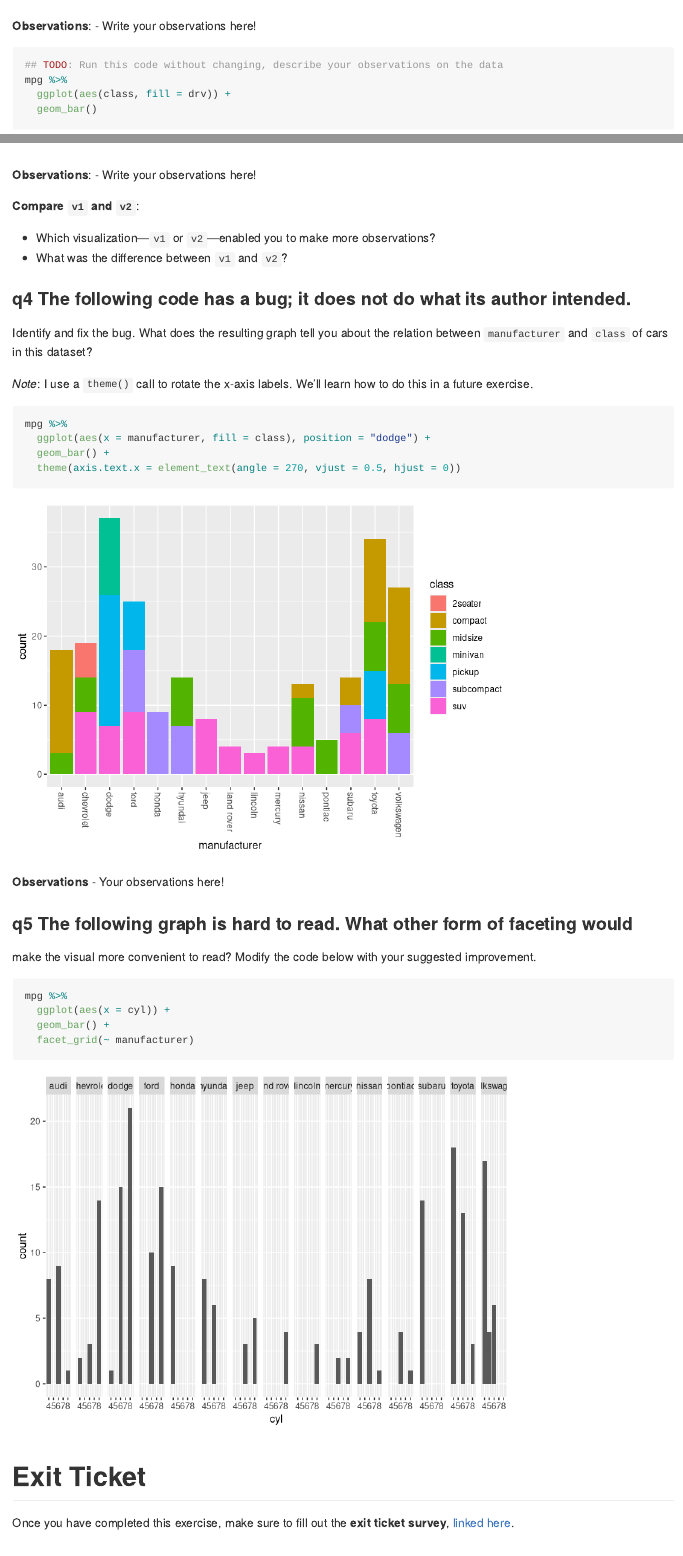
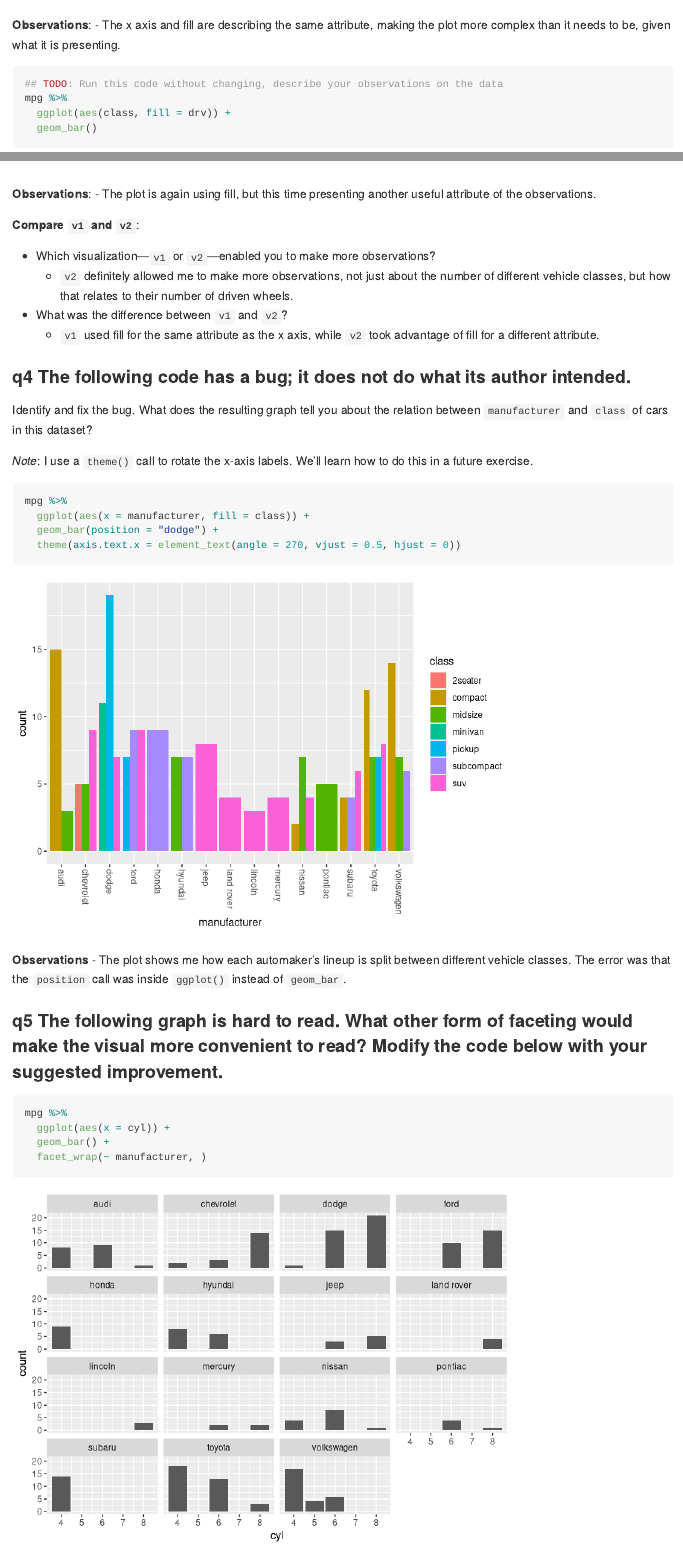
Before and after one commit to EarlJr53/data-science-SP2023, an R Markdown document (exercises_sequenced/d09-e-vis01-bar-charts-assignment.Rmd): the page in a window 1100 px wide, from 4140 px down before the commit and from 4210 px down after it, so that both start at the same text, and a second part further down, joined at a grey line. Rendered offline with R 4.5, knitr and Pandoc, with nearby package versions.

Commit message:
through Day 9

````diff
--- a/exercises_sequenced/d09-e-vis01-bar-charts-assignment.Rmd
+++ b/exercises_sequenced/d09-e-vis01-bar-charts-assignment.Rmd
@@ -86,8 +89,9 @@ mpg %>%
   geom_bar()
 ```
 
-**Observations**:
-- Write your observations here!
+**Observations**: - The x axis and fill are describing the same
+attribute, making the plot more complex than it needs to be, given what
+it is presenting.
 
 ```{r q4-v2}
 ## TODO: Run this code without changing, describe your observations on the data
@@ -96,44 +100,54 @@ mpg %>%
   geom_bar()
 ```
 
-**Observations**:
-- Write your observations here!
+**Observations**: - The plot is again using fill, but this time
+presenting another useful attribute of the observations.
 
 **Compare `v1` and `v2`**:
 
-- Which visualization---`v1` or `v2`---enabled you to make more observations?
-- What was the difference between `v1` and `v2`?
+-   Which visualization---`v1` or `v2`---enabled you to make more
+    observations?
+    -   `v2` definitely allowed me to make more observations, not just
+        about the number of different vehicle classes, but how that
+        relates to their number of driven wheels.
+-   What was the difference between `v1` and `v2`?
+    -   `v1` used fill for the same attribute as the x axis, while `v2`
+        took advantage of fill for a different attribute.
 
-### __q4__ The following code has a bug; it does not do what its author intended.
-Identify and fix the bug. What does the resulting graph tell you about the
-relation between `manufacturer` and `class` of cars in this dataset?
+### **q4** The following code has a bug; it does not do what its author intended.
 
-*Note*: I use a `theme()` call to rotate the x-axis labels. We'll learn how to
-do this in a future exercise.
+Identify and fix the bug. What does the resulting graph tell you about
+the relation between `manufacturer` and `class` of cars in this dataset?
+
+*Note*: I use a `theme()` call to rotate the x-axis labels. We'll learn
+how to do this in a future exercise.
 
 ```{r q4-task}
 mpg %>%
-  ggplot(aes(x = manufacturer, fill = class), position = "dodge") +
-  geom_bar() +
+  ggplot(aes(x = manufacturer, fill = class)) +
+  geom_bar(position = "dodge") +
   theme(axis.text.x = element_text(angle = 270, vjust = 0.5, hjust = 0))
 ```
 
-**Observations**
-- Your observations here!
+**Observations** - The plot shows me how each automaker's lineup is
+split between different vehicle classes. The error was that the
+`position` call was inside `ggplot()` instead of `geom_bar`.
 
-### __q5__ The following graph is hard to read. What other form of faceting would
-make the visual more convenient to read? Modify the code below with your
-suggested improvement.
+### **q5** The following graph is hard to read. What other form of faceting would make the visual more convenient to read? Modify the code below with your suggested improvement.
 
 ```{r q5-task}
 mpg %>%
   ggplot(aes(x = cyl)) +
   geom_bar() +
-  facet_grid(~ manufacturer)
+  facet_wrap(~ manufacturer, )
 ```
 
 <!-- include-exit-ticket -->
+
 # Exit Ticket
+
 <!-- -------------------------------------------------- -->
 
-Once you have completed this exercise, make sure to fill out the **exit ticket survey**, [linked here](https://docs.google.com/forms/d/e/1FAIpQLSeuq2LFIwWcm05e8-JU84A3irdEL7JkXhMq5Xtoalib36LFHw/viewform?usp=pp_url&entry.693978880=e-vis01-bar-charts-assignment.Rmd).
+Once you have completed this exercise, make sure to fill out the **exit
+ticket survey**, [linked
+here](https://docs.google.com/forms/d/e/1FAIpQLSeuq2LFIwWcm05e8-JU84A3irdEL7JkXhMq5Xtoalib36LFHw/viewform?usp=pp_url&entry.693978880=e-vis01-bar-charts-assignment.Rmd).
````
Also changed, not shown: exercises_sequenced/d09-e-vis01-bar-charts-assignment.Rmd (61 more changed lines).
